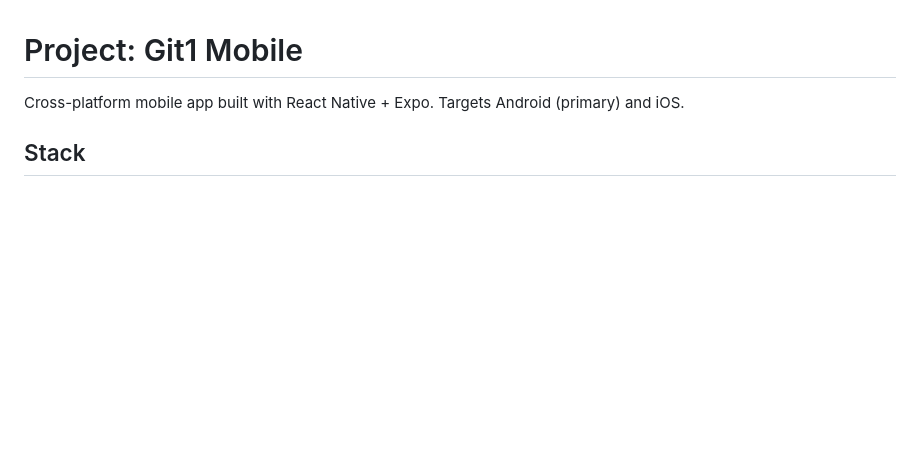
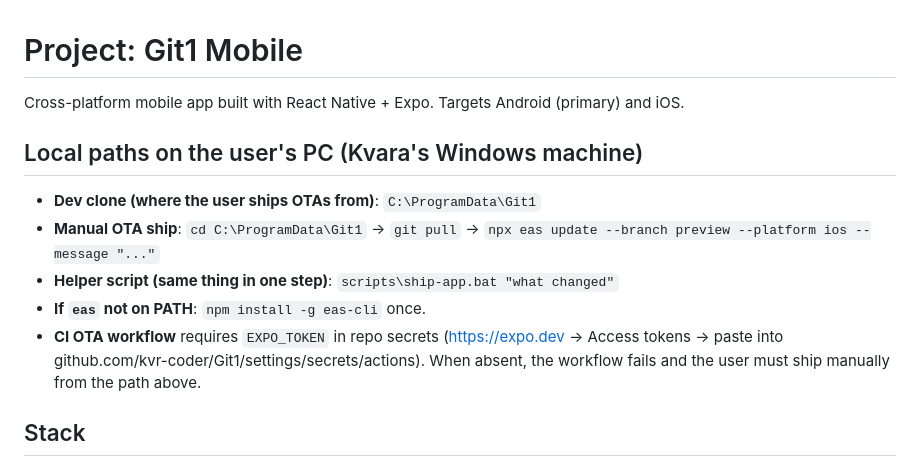
Before and after one commit to kvr-coder/Git1, a Markdown page: CLAUDE.md, the part around the change. Rendered like a GitHub page; blank space fills up the shorter version.

Commit message:
CLAUDE.md: record dev clone path and manual-OTA recipe

```diff
--- a/CLAUDE.md
+++ b/CLAUDE.md
@@ -1,6 +1,13 @@
 # Project: Git1 Mobile
 
 Cross-platform mobile app built with React Native + Expo. Targets Android (primary) and iOS.
+
+## Local paths on the user's PC (Kvara's Windows machine)
+- **Dev clone (where the user ships OTAs from)**: `C:\ProgramData\Git1`
+- **Manual OTA ship**: `cd C:\ProgramData\Git1` → `git pull` → `npx eas update --branch preview --platform ios --message "..."`
+- **Helper script (same thing in one step)**: `scripts\ship-app.bat "what changed"`
+- **If `eas` not on PATH**: `npm install -g eas-cli` once.
+- **CI OTA workflow** requires `EXPO_TOKEN` in repo secrets (https://expo.dev → Access tokens → paste into github.com/kvr-coder/Git1/settings/secrets/actions). When absent, the workflow fails and the user must ship manually from the path above.
 
 ## Stack
 - Expo SDK 51 (managed workflow)
```
